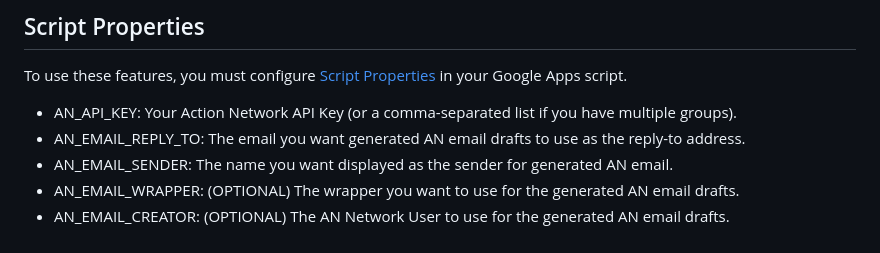
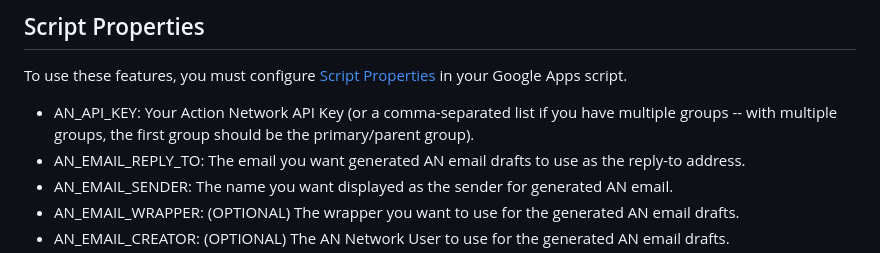
Before and after one commit to MaineDSA/ActionNetworkEventSync, a Markdown page: README.md, the part around the change. Drawn GitHub-style.

```diff
--- a/README.md
+++ b/README.md
@@ -34,7 +34,7 @@ To use these features, you must configure
 [Script Properties](https://developers.google.com/apps-script/reference/properties)
 in your Google Apps script.
 
-- AN_API_KEY: Your Action Network API Key (or a comma-separated list if you have multiple groups).
+- AN_API_KEY: Your Action Network API Key (or a comma-separated list if you have multiple groups -- with multiple groups, the first group should be the primary/parent group).
 - AN_EMAIL_REPLY_TO: The email you want generated AN email drafts to use as the reply-to address.
 - AN_EMAIL_SENDER: The name you want displayed as the sender for generated AN email.
 - AN_EMAIL_WRAPPER: (OPTIONAL) The wrapper you want to use for the generated AN email drafts.
```
